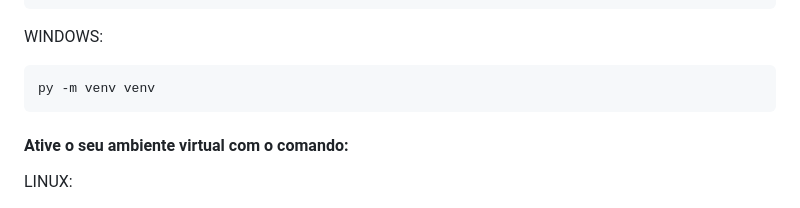
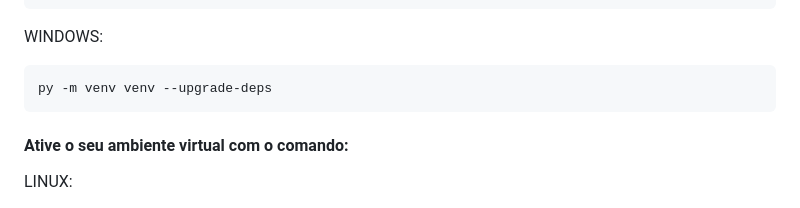
Before and after one commit to AndreKuratomi/finances_mail_invoices_and_bills, a Markdown page: .multilingual_readmes/README_pt-br.md, the part around the change. GitHub-like rendering.

````diff
--- a/.multilingual_readmes/README_pt-br.md
+++ b/.multilingual_readmes/README_pt-br.md
@@ -225,7 +225,7 @@ python3 -m venv venv --upgrade-deps
 
 WINDOWS:
 ```
-py -m venv venv
+py -m venv venv --upgrade-deps
 ```
 
 <h4>Ative o seu ambiente virtual com o comando:</h4>
````
